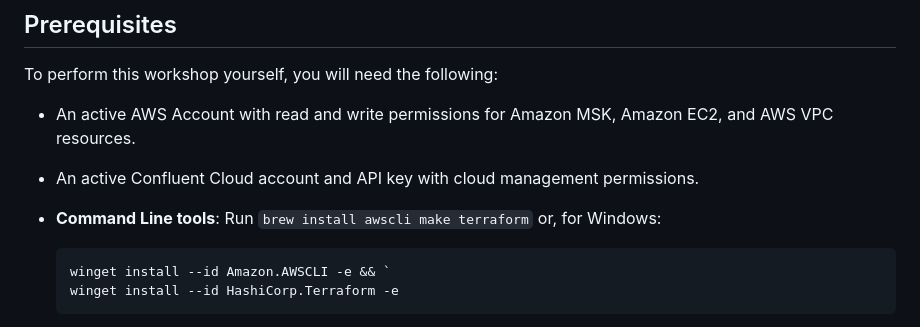
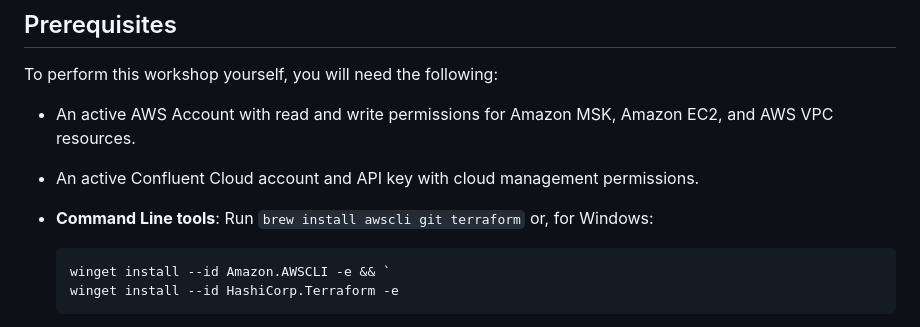
Before and after one commit to confluentinc/migration-workshops, a Markdown page: hosted-kafka-to-enterprise-migration/README.md, the part around the change. Rendered like a GitHub page.

````diff
--- a/hosted-kafka-to-enterprise-migration/README.md
+++ b/hosted-kafka-to-enterprise-migration/README.md
@@ -21,7 +21,7 @@ To perform this workshop yourself, you will need the following:
 
 * An active AWS Account with read and write permissions for Amazon MSK, Amazon EC2, and AWS VPC resources.
 * An active Confluent Cloud account and API key with cloud management permissions.
-* **Command Line tools**: Run ```brew install awscli make terraform``` or, for Windows:
+* **Command Line tools**: Run ```brew install awscli git terraform``` or, for Windows:
 
     ```cmd
     winget install --id Amazon.AWSCLI -e && `
````
Also changed, not shown: hosted-kafka-to-enterprise-migration/PART-3/README.md (+19 -4 lines), hosted-kafka-to-enterprise-migration/assets/cluster.png (added), hosted-kafka-to-enterprise-migration/assets/topic.png (added).
